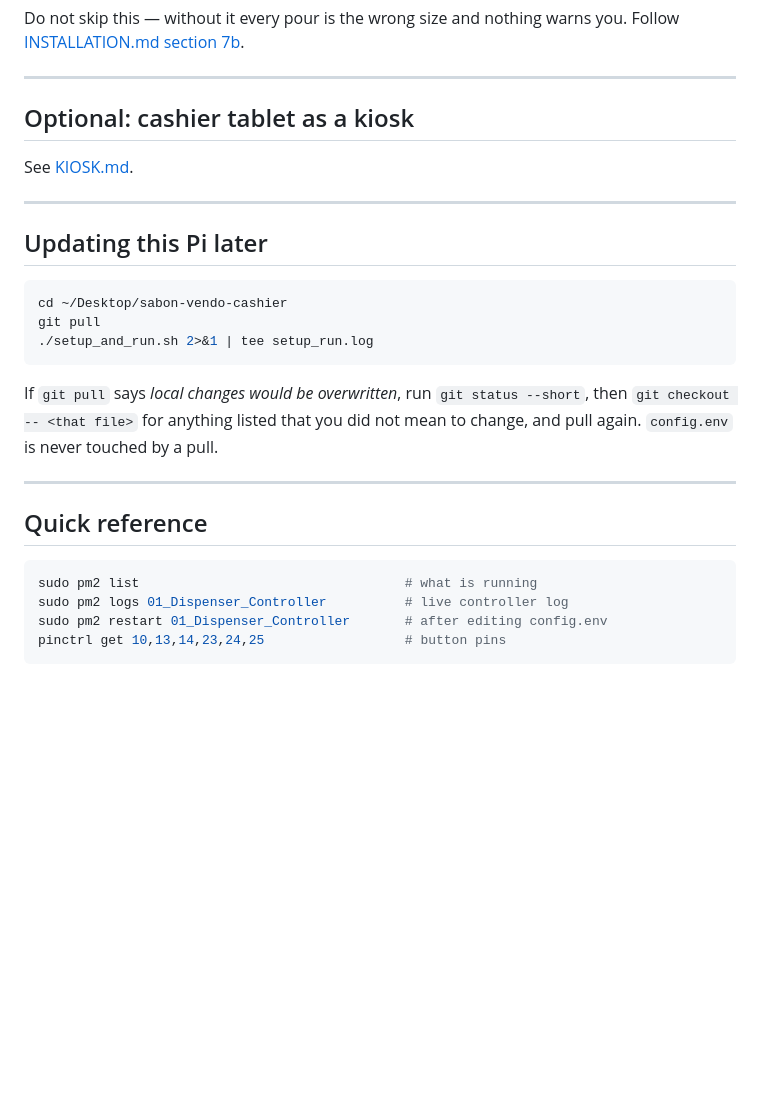
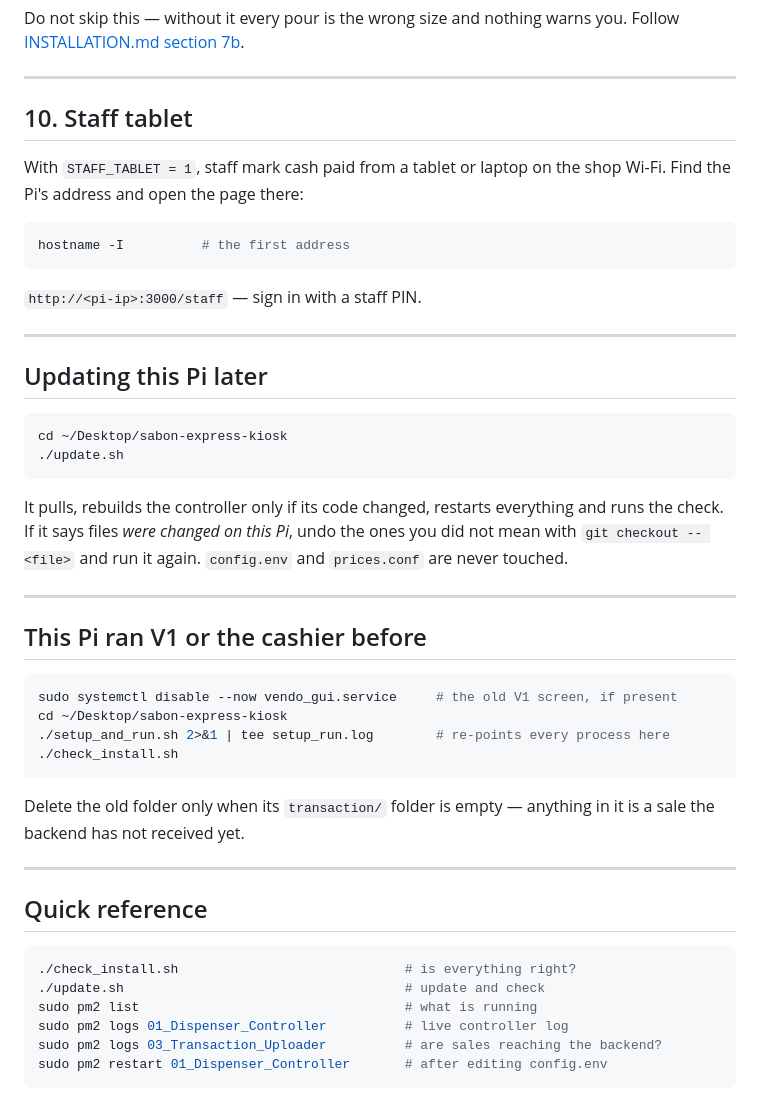
Before and after one commit to HeyYunixsu/sabon-express-kiosk, a Markdown page: docs/QUICK_INSTALL.md, the part around one of its changes. Drawn GitHub-style; blank space fills up the shorter version.

````diff
--- a/docs/QUICK_INSTALL.md
+++ b/docs/QUICK_INSTALL.md
@@ -244,31 +240,54 @@ Follow [INSTALLATION.md section 7b](INSTALLATION.md#7b-calibrate-the-pumps).
 
 ---
 
-## Optional: cashier tablet as a kiosk
+## 10. Staff tablet
 
-See [KIOSK.md](KIOSK.md).
+With `STAFF_TABLET = 1`, staff mark cash paid from a tablet or laptop on the
+shop Wi-Fi. Find the Pi's address and open the page there:
+
+```bash
+hostname -I          # the first address
+```
+
+`http://<pi-ip>:3000/staff` — sign in with a staff PIN.
 
 ---
 
 ## Updating this Pi later
 
 ```bash
-cd ~/Desktop/sabon-vendo-cashier
-git pull
-./setup_and_run.sh 2>&1 | tee setup_run.log
+cd ~/Desktop/sabon-express-kiosk
+./update.sh
 ```
 
-If `git pull` says *local changes would be overwritten*, run `git status --short`,
-then `git checkout -- <that file>` for anything listed that you did not mean to
-change, and pull again. `config.env` is never touched by a pull.
+It pulls, rebuilds the controller only if its code changed, restarts
+everything and runs the check. If it says files *were changed on this Pi*,
+undo the ones you did not mean with `git checkout -- <file>` and run it again.
+`config.env` and `prices.conf` are never touched.
+
+---
+
+## This Pi ran V1 or the cashier before
+
+```bash
+sudo systemctl disable --now vendo_gui.service     # the old V1 screen, if present
+cd ~/Desktop/sabon-express-kiosk
+./setup_and_run.sh 2>&1 | tee setup_run.log        # re-points every process here
+./check_install.sh
+```
+
+Delete the old folder only when its `transaction/` folder is empty — anything
+in it is a sale the backend has not received yet.
 
 ---
 
 ## Quick reference
 
 ```bash
+./check_install.sh                             # is everything right?
+./update.sh                                    # update and check
 sudo pm2 list                                  # what is running
 sudo pm2 logs 01_Dispenser_Controller          # live controller log
+sudo pm2 logs 03_Transaction_Uploader          # are sales reaching the backend?
 sudo pm2 restart 01_Dispenser_Controller       # after editing config.env
-pinctrl get 10,13,14,23,24,25                  # button pins
 ```
````
Also changed, not shown: other parts of docs/QUICK_INSTALL.md (+67 -71 lines), CLAUDE.md (+7 -2 lines), docs/INSTALLATION.md (+65 -80 lines).
